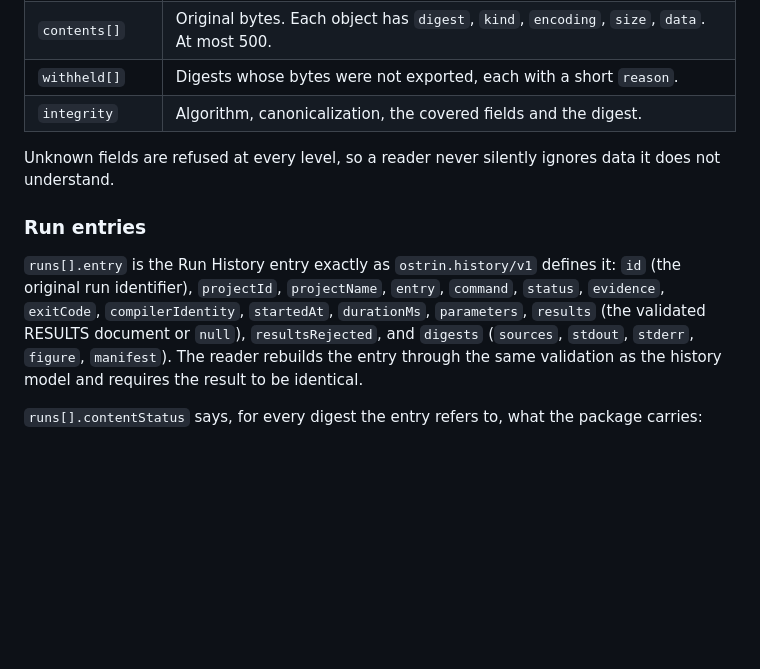
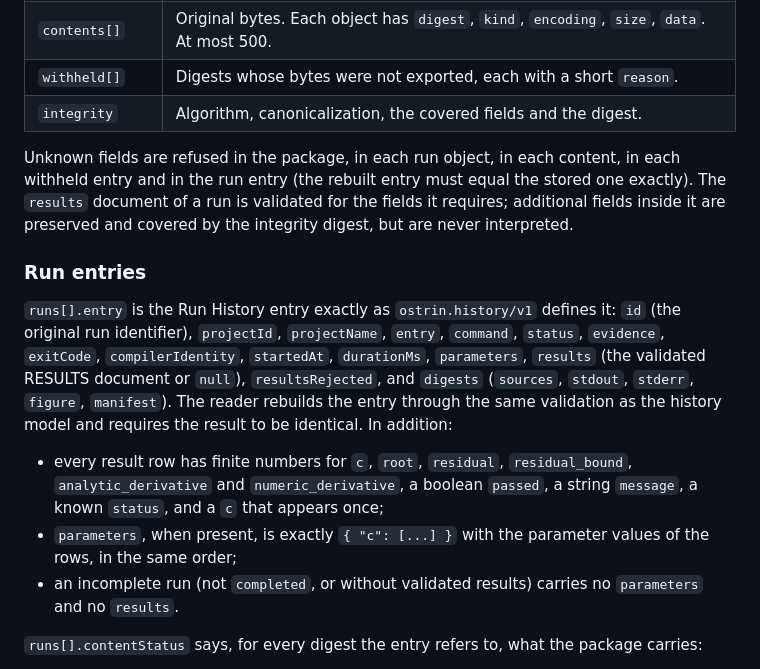
Before and after one commit to sircalch/Ostrin, a Markdown page: docs/workbench-evidence-package.md, the part around one of its changes. Drawn GitHub-style; blank space fills up the shorter version.

```diff
--- a/docs/workbench-evidence-package.md
+++ b/docs/workbench-evidence-package.md
@@ -83,7 +83,9 @@ the run-entry format `ostrin.history/v1`. A package never contains IndexedDB ref
 | `withheld[]` | Digests whose bytes were not exported, each with a short `reason`. |
 | `integrity` | Algorithm, canonicalization, the covered fields and the digest. |
 
-Unknown fields are refused at every level, so a reader never silently ignores data it does not understand.
+Unknown fields are refused in the package, in each run object, in each content, in each withheld entry and in the run
+entry (the rebuilt entry must equal the stored one exactly). The `results` document of a run is validated for the fields it
+requires; additional fields inside it are preserved and covered by the integrity digest, but are never interpreted.
 
 ### Run entries
 
@@ -91,7 +93,11 @@ Unknown fields are refused at every level, so a reader never silently ignores da
 `projectId`, `projectName`, `entry`, `command`, `status`, `evidence`, `exitCode`, `compilerIdentity`, `startedAt`,
 `durationMs`, `parameters`, `results` (the validated RESULTS document or `null`), `resultsRejected`, and `digests`
 (`sources`, `stdout`, `stderr`, `figure`, `manifest`). The reader rebuilds the entry through the same validation as the
-history model and requires the result to be identical.
+history model and requires the result to be identical. In addition:
+
+- every result row has finite numbers for `c`, `root`, `residual`, `residual_bound`, `analytic_derivative` and `numeric_derivative`, a boolean `passed`, a string `message`, a known `status`, and a `c` that appears once;
+- `parameters`, when present, is exactly `{ "c": [...] }` with the parameter values of the rows, in the same order;
+- an incomplete run (not `completed`, or without validated results) carries no `parameters` and no `results`.
 
 `runs[].contentStatus` says, for every digest the entry refers to, what the package carries:
 
```
Also changed, not shown: other parts of docs/workbench-evidence-package.md (+27 -1 lines), docs/workbench-epsilon.md (added, +113 -0 lines).
